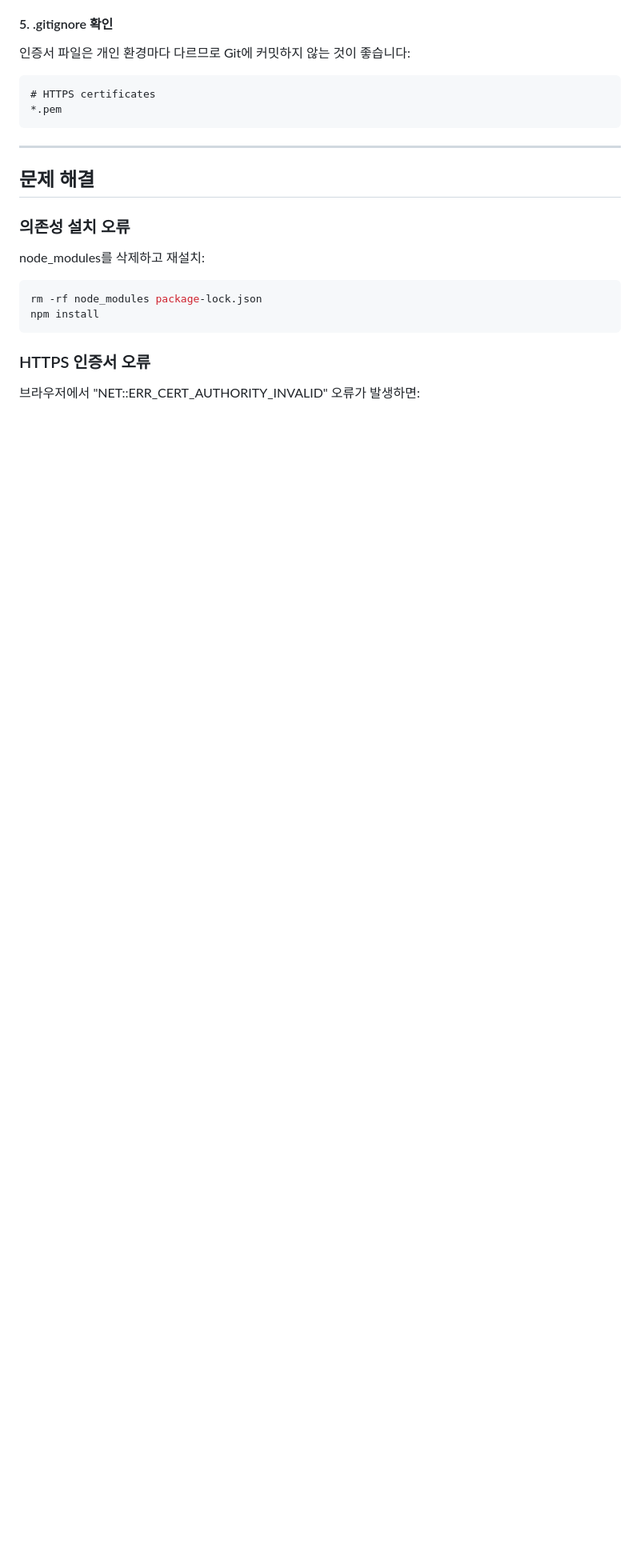
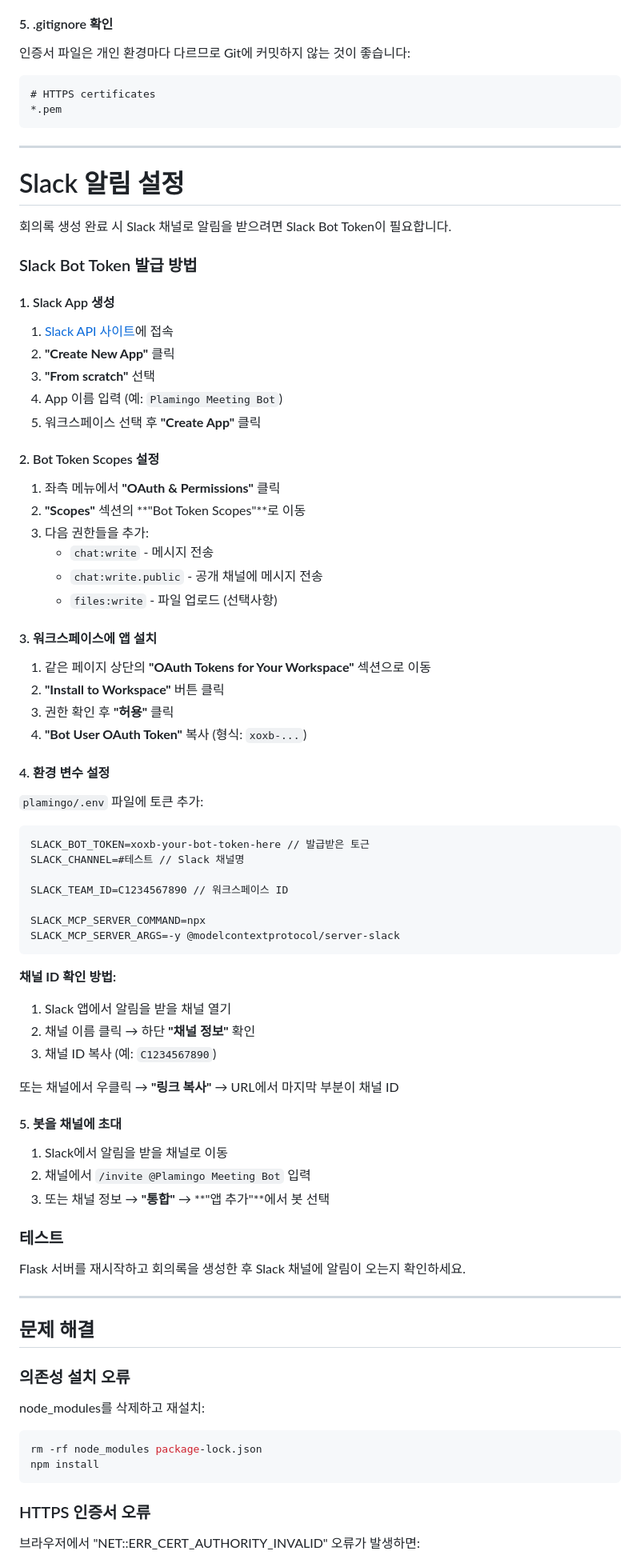
Before and after one commit to lee-jihyoun/ai-meeting-agent, a Markdown page: FRONTEND_SETUP.md, the part around one of its changes. Shown at 80% size. Drawn GitHub-style; blank space fills up the shorter version.

Commit message:
Feat: Slack 연동법 추가

````diff
--- a/FRONTEND_SETUP.md
+++ b/FRONTEND_SETUP.md
@@ -130,6 +138,70 @@ if __name__ == '__main__':
 
 ---
 
+# Slack 알림 설정
+
+회의록 생성 완료 시 Slack 채널로 알림을 받으려면 Slack Bot Token이 필요합니다.
+
+### Slack Bot Token 발급 방법
+
+#### 1. Slack App 생성
+
+1. [Slack API 사이트](https://api.slack.com/apps)에 접속
+2. **"Create New App"** 클릭
+3. **"From scratch"** 선택
+4. App 이름 입력 (예: `Plamingo Meeting Bot`)
+5. 워크스페이스 선택 후 **"Create App"** 클릭
+
+#### 2. Bot Token Scopes 설정
+
+1. 좌측 메뉴에서 **"OAuth & Permissions"** 클릭
+2. **"Scopes"** 섹션의 **"Bot Token Scopes"**로 이동
+3. 다음 권한들을 추가:
+   - `chat:write` - 메시지 전송
+   - `chat:write.public` - 공개 채널에 메시지 전송
+   - `files:write` - 파일 업로드 (선택사항)
+
+#### 3. 워크스페이스에 앱 설치
+
+1. 같은 페이지 상단의 **"OAuth Tokens for Your Workspace"** 섹션으로 이동
+2. **"Install to Workspace"** 버튼 클릭
+3. 권한 확인 후 **"허용"** 클릭
+4. **"Bot User OAuth Token"** 복사 (형식: `xoxb-...`)
+
+#### 4. 환경 변수 설정
+
+`plamingo/.env` 파일에 토큰 추가:
+
+```env
+SLACK_BOT_TOKEN=xoxb-your-bot-token-here // 발급받은 토근
+SLACK_CHANNEL=#테스트 // Slack 채널명
+
+SLACK_TEAM_ID=C1234567890 // 워크스페이스 ID
+
+SLACK_MCP_SERVER_COMMAND=npx
+SLACK_MCP_SERVER_ARGS=-y @modelcontextprotocol/server-slack
+```
+
+**채널 ID 확인 방법:**
+
+1. Slack 앱에서 알림을 받을 채널 열기
+2. 채널 이름 클릭 → 하단 **"채널 정보"** 확인
+3. 채널 ID 복사 (예: `C1234567890`)
+
+또는 채널에서 우클릭 → **"링크 복사"** → URL에서 마지막 부분이 채널 ID
+
+#### 5. 봇을 채널에 초대
+
+1. Slack에서 알림을 받을 채널로 이동
+2. 채널에서 `/invite @Plamingo Meeting Bot` 입력
+3. 또는 채널 정보 → **"통합"** → **"앱 추가"**에서 봇 선택
+
+### 테스트
+
+Flask 서버를 재시작하고 회의록을 생성한 후 Slack 채널에 알림이 오는지 확인하세요.
+
+---
+
 ## 문제 해결
 
 ### 의존성 설치 오류
````
Also changed, not shown: other parts of FRONTEND_SETUP.md (+11 -3 lines).
